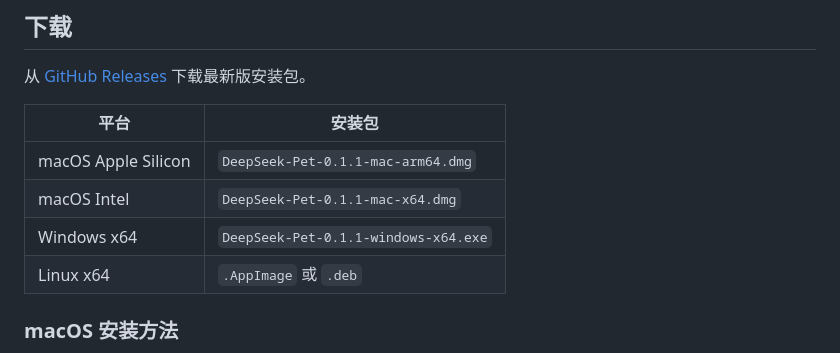
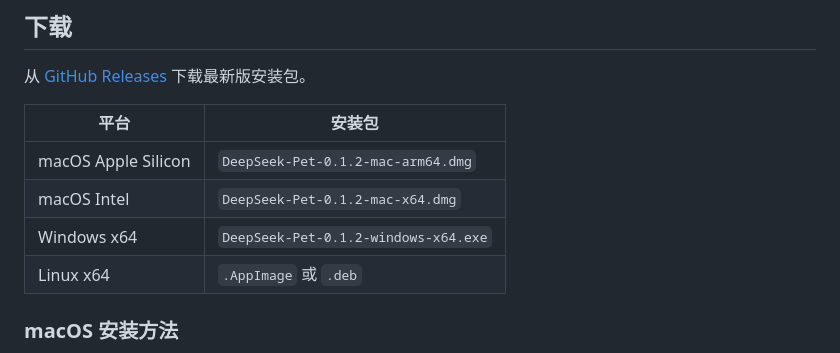
Before and after one commit to mhmdalsaisi/ds-pet, a Markdown page: README.zh-CN.md, the part around the change. Drawn GitHub-style.

```diff
--- a/README.zh-CN.md
+++ b/README.zh-CN.md
@@ -18,9 +18,9 @@
 
 | 平台 | 安装包 |
 | --- | --- |
-| macOS Apple Silicon | `DeepSeek-Pet-0.1.1-mac-arm64.dmg` |
-| macOS Intel | `DeepSeek-Pet-0.1.1-mac-x64.dmg` |
-| Windows x64 | `DeepSeek-Pet-0.1.1-windows-x64.exe` |
+| macOS Apple Silicon | `DeepSeek-Pet-0.1.2-mac-arm64.dmg` |
+| macOS Intel | `DeepSeek-Pet-0.1.2-mac-x64.dmg` |
+| Windows x64 | `DeepSeek-Pet-0.1.2-windows-x64.exe` |
 | Linux x64 | `.AppImage` 或 `.deb` |
 
 ### macOS 安装方法
```
Also changed, not shown: README.md (+3 -3 lines).
